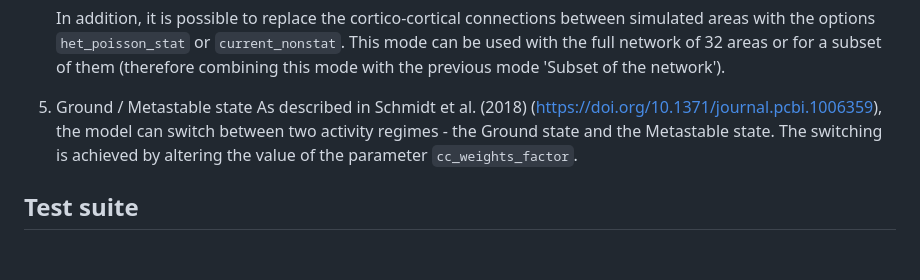
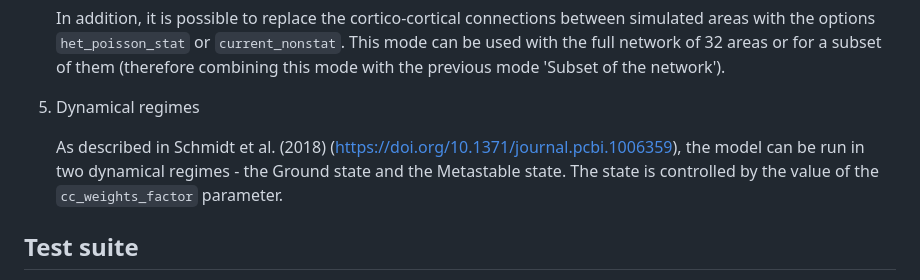
Before and after one commit to INM-6/multi-area-model, a Markdown page: README.md, the part around the change. Drawn GitHub-style; blank space fills up the shorter version.

````diff
--- a/README.md
+++ b/README.md
@@ -225,10 +225,11 @@ The multi-area model can be run in different modes.
    combining this mode with the previous mode 'Subset of the
    network').
 
-5. Ground / Metastable state
+5. Dynamical regimes
+
    As described in Schmidt et al. (2018) (https://doi.org/10.1371/journal.pcbi.1006359),
-   the model can switch between two activity regimes - the Ground state and the Metastable state.
-   The switching is achieved by altering the value of the parameter ```cc_weights_factor```.
+   the model can be run in two dynamical regimes - the Ground state and the Metastable state.
+   The state is controlled by the value of the ```cc_weights_factor``` parameter.
 
 ## Test suite
 
````
